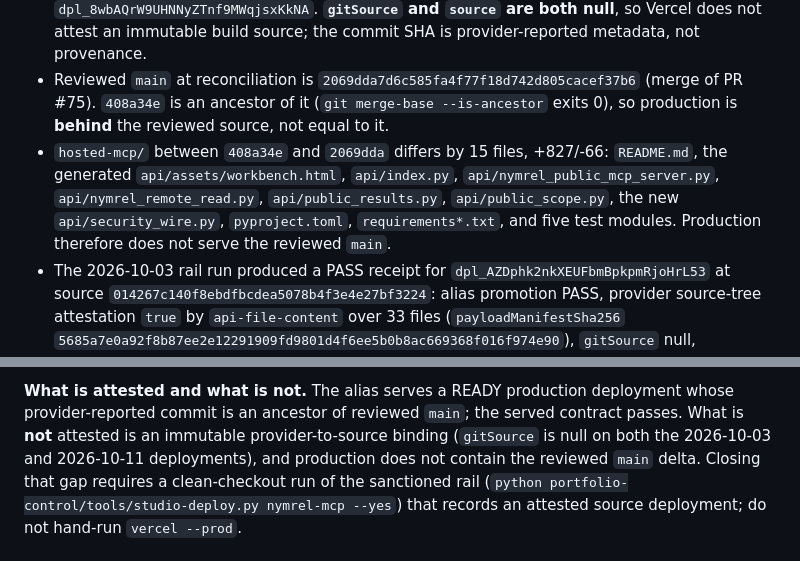
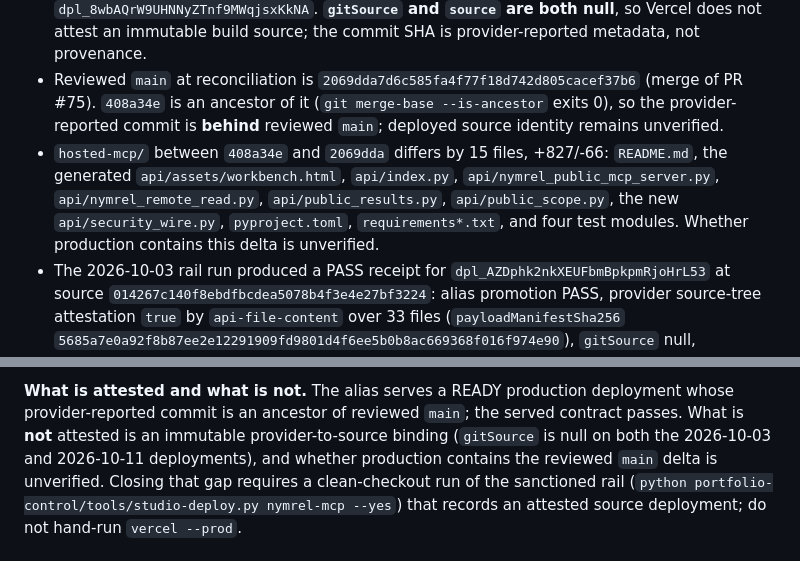
Before and after one commit to nymrel/nymrel-plugin, a Markdown page: hosted-mcp/DEPLOY-SOURCE.md, 2 parts joined by grey strips. GitHub-like rendering.

Commit message:
docs: qualify provenance claims and correct the test count

```diff
--- a/hosted-mcp/DEPLOY-SOURCE.md
+++ b/hosted-mcp/DEPLOY-SOURCE.md
@@ -23,14 +23,14 @@ This section supersedes every older release-route section below.
   source; the commit SHA is provider-reported metadata, not provenance.
 - Reviewed `main` at reconciliation is `2069dda7d6c585fa4f77f18d742d805cacef37b6`
   (merge of PR #75). `408a34e` is an ancestor of it
-  (`git merge-base --is-ancestor` exits 0), so production is **behind** the
-  reviewed source, not equal to it.
+  (`git merge-base --is-ancestor` exits 0), so the provider-reported commit is
+  **behind** reviewed `main`; deployed source identity remains unverified.
 - `hosted-mcp/` between `408a34e` and `2069dda` differs by 15 files,
   +827/-66: `README.md`, the generated `api/assets/workbench.html`,
   `api/index.py`, `api/nymrel_public_mcp_server.py`,
   `api/nymrel_remote_read.py`, `api/public_results.py`, `api/public_scope.py`,
   the new `api/security_wire.py`, `pyproject.toml`, `requirements*.txt`, and
-  five test modules. Production therefore does not serve the reviewed `main`.
+  four test modules. Whether production contains this delta is unverified.
 - The 2026-10-03 rail run produced a PASS receipt for
   `dpl_AZDphk2nkXEUFbmBpkpmRjoHrL53` at source
   `014267c140f8ebdfbcdea5078b4f3e4e27bf3224`: alias promotion PASS,
@@ -56,8 +56,9 @@ This section supersedes every older release-route section below.
 deployment whose provider-reported commit is an ancestor of reviewed `main`;
 the served contract passes. What is **not** attested is an immutable
 provider-to-source binding (`gitSource` is null on both the 2026-10-03 and
-2026-10-11 deployments), and production does not contain the reviewed `main`
-delta. Closing that gap requires a clean-checkout run of the sanctioned rail
+2026-10-11 deployments), and whether production contains the reviewed `main`
+delta is unverified. Closing that gap requires a clean-checkout run of the
+sanctioned rail
 (`python portfolio-control/tools/studio-deploy.py nymrel-mcp --yes`) that
 records an attested source deployment; do not hand-run `vercel --prod`.
 
```
